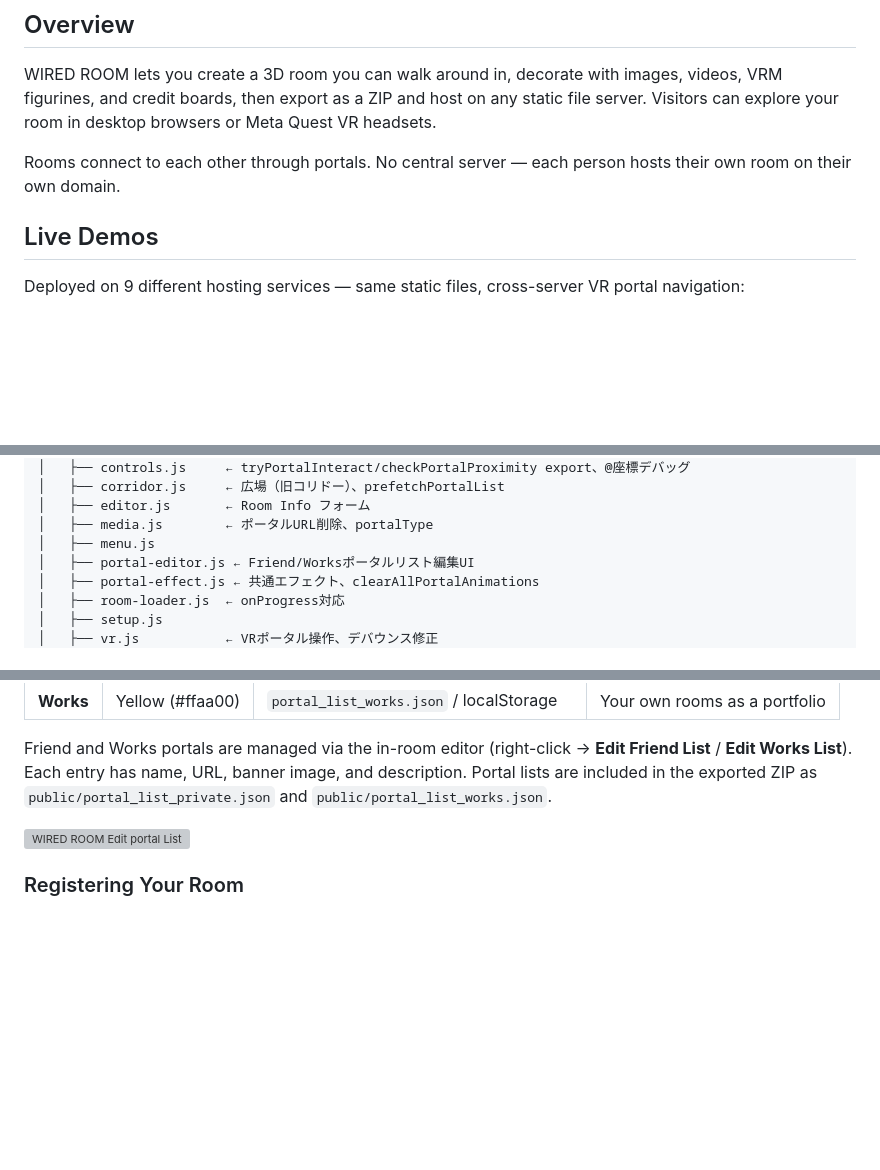
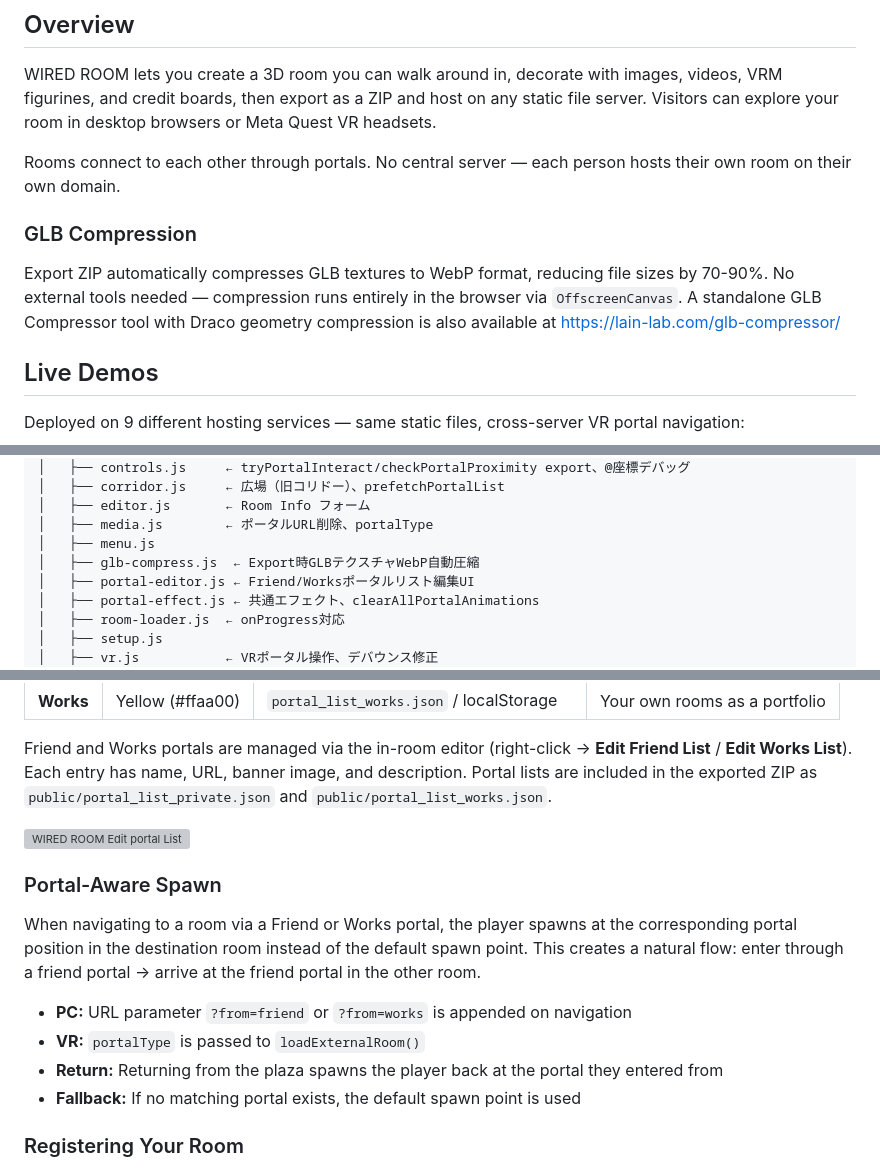
Before and after one commit to fixtan/WIRED_ROOM, a Markdown page: README.md, 3 parts joined by grey strips. GitHub-like rendering; blank space fills up the shorter version; grey boxes are pictures that could not be loaded.

Commit message:
update: readme

```diff
--- a/README.md
+++ b/README.md
@@ -8,6 +8,10 @@ Deploy as static files — no build tools, no server infrastructure.
 WIRED ROOM lets you create a 3D room you can walk around in, decorate with images, videos, VRM figurines, and credit boards, then export as a ZIP and host on any static file server. Visitors can explore your room in desktop browsers or Meta Quest VR headsets.
 
 Rooms connect to each other through portals. No central server — each person hosts their own room on their own domain.
+
+### GLB Compression
+
+Export ZIP automatically compresses GLB textures to WebP format, reducing file sizes by 70-90%. No external tools needed — compression runs entirely in the browser via `OffscreenCanvas`. A standalone GLB Compressor tool with Draco geometry compression is also available at https://lain-lab.com/glb-compressor/
 
 ## Live Demos
 
@@ -304,6 +308,7 @@ room/
 │   ├── editor.js       ← Room Info フォーム
 │   ├── media.js        ← ポータルURL削除、portalType
 │   ├── menu.js
+│   ├── glb-compress.js  ← Export時GLBテクスチャWebP自動圧縮
 │   ├── portal-editor.js ← Friend/Worksポータルリスト編集UI
 │   ├── portal-effect.js ← 共通エフェクト、clearAllPortalAnimations
 │   ├── room-loader.js  ← onProgress対応
@@ -409,6 +414,15 @@ Friend and Works portals are managed via the in-room editor (right-click → **E
 
 ![WIRED ROOM Edit portal List](https://assets.lain-lab.com/images/uploads/WIRED_ROOM_EDIT_PORTAL.webp)
 
+### Portal-Aware Spawn
+
+When navigating to a room via a Friend or Works portal, the player spawns at the corresponding portal position in the destination room instead of the default spawn point. This creates a natural flow: enter through a friend portal → arrive at the friend portal in the other room.
+
+- **PC:** URL parameter `?from=friend` or `?from=works` is appended on navigation
+- **VR:** `portalType` is passed to `loadExternalRoom()`
+- **Return:** Returning from the plaza spawns the player back at the portal they entered from
+- **Fallback:** If no matching portal exists, the default spawn point is used
+
 ### Registering Your Room
 
 To add your room to the global portal directory, contact via
```
